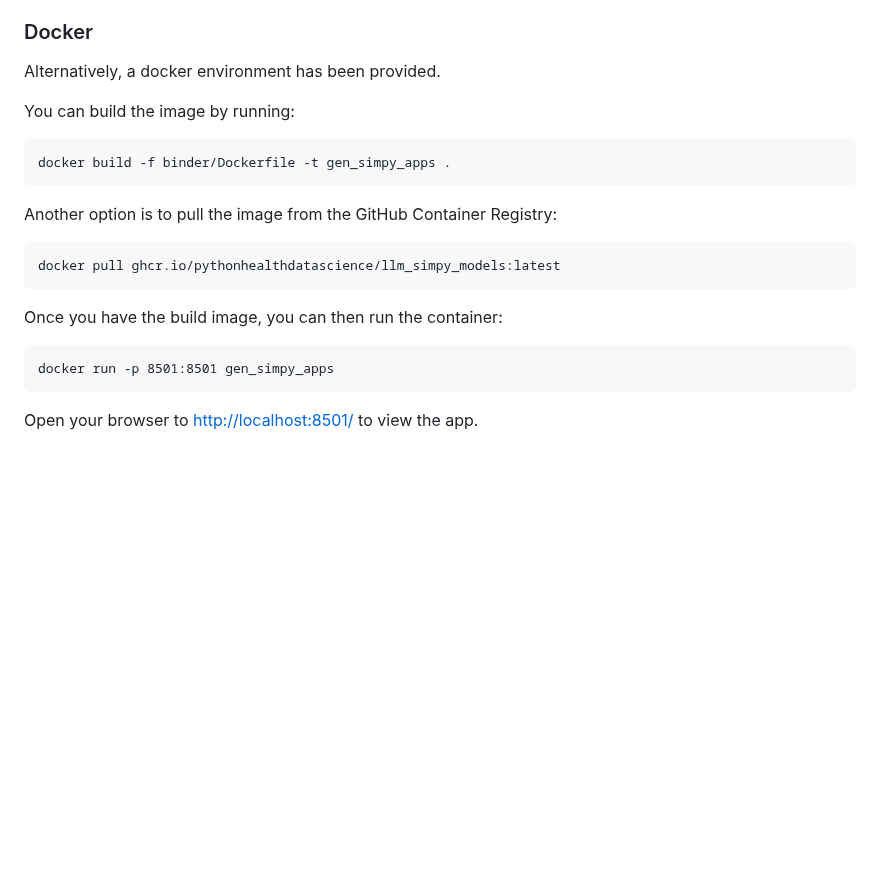
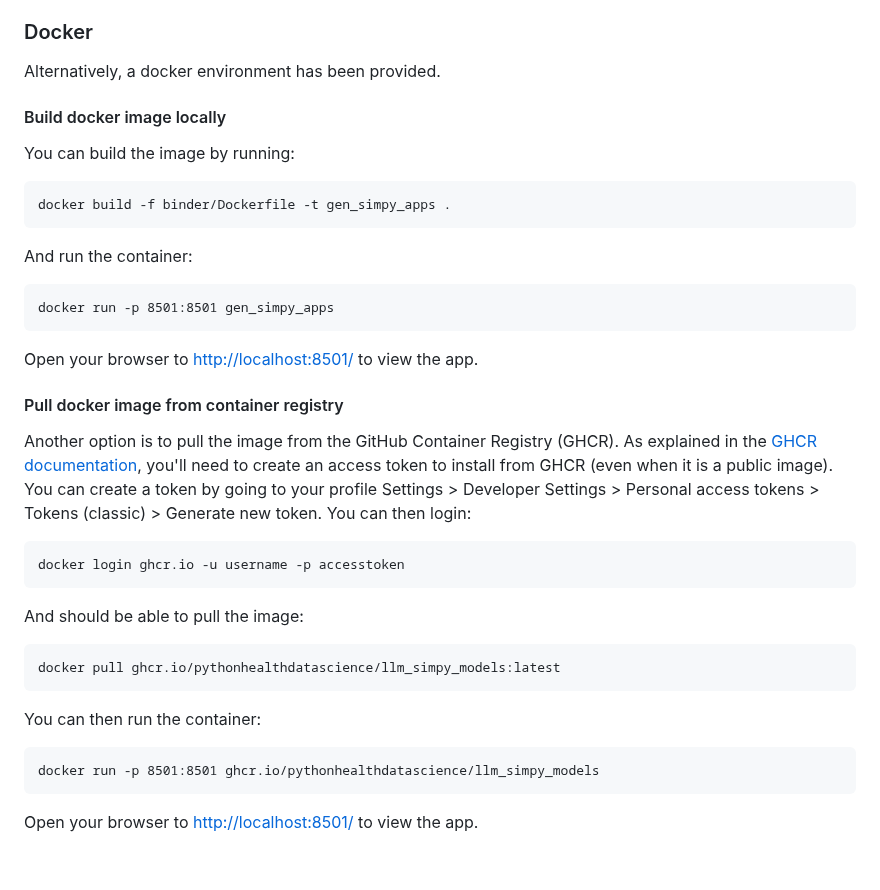
Before and after one commit to pythonhealthdatascience/llm_simpy_models, a Markdown page: README.md, the part around the change. GitHub-like rendering; blank space fills up the shorter version.

Commit message:
docs(readme): correct instructions for pulling from GHCR

````diff
--- a/README.md
+++ b/README.md
@@ -81,22 +81,40 @@ You can find the version of python used for the models and app in the `binder/en
 
 Alternatively, a docker environment has been provided.
 
+#### Build docker image locally
+
 You can build the image by running:
 
 ```
 docker build -f binder/Dockerfile -t gen_simpy_apps .
 ```
 
-Another option is to pull the image from the GitHub Container Registry:
+And run the container:
+
+```
+docker run -p 8501:8501 gen_simpy_apps
+```
+
+Open your browser to <http://localhost:8501/> to view the app.
+
+#### Pull docker image from container registry
+
+Another option is to pull the image from the GitHub Container Registry (GHCR). As explained in the [GHCR documentation](https://docs.github.com/en/packages/working-with-a-github-packages-registry/working-with-the-container-registry), you'll need to create an access token to install from GHCR (even when it is a public image). You can create a token by going to your profile Settings > Developer Settings > Personal access tokens > Tokens (classic) > Generate new token. You can then login:
+
+```
+docker login ghcr.io -u username -p accesstoken
+```
+
+And should be able to pull the image:
 
 ```
 docker pull ghcr.io/pythonhealthdatascience/llm_simpy_models:latest
 ```
 
-Once you have the build image, you can then run the container:
+You can then run the container:
 
 ```
-docker run -p 8501:8501 gen_simpy_apps
+docker run -p 8501:8501 ghcr.io/pythonhealthdatascience/llm_simpy_models
 ```
 
 Open your browser to <http://localhost:8501/> to view the app.
````
